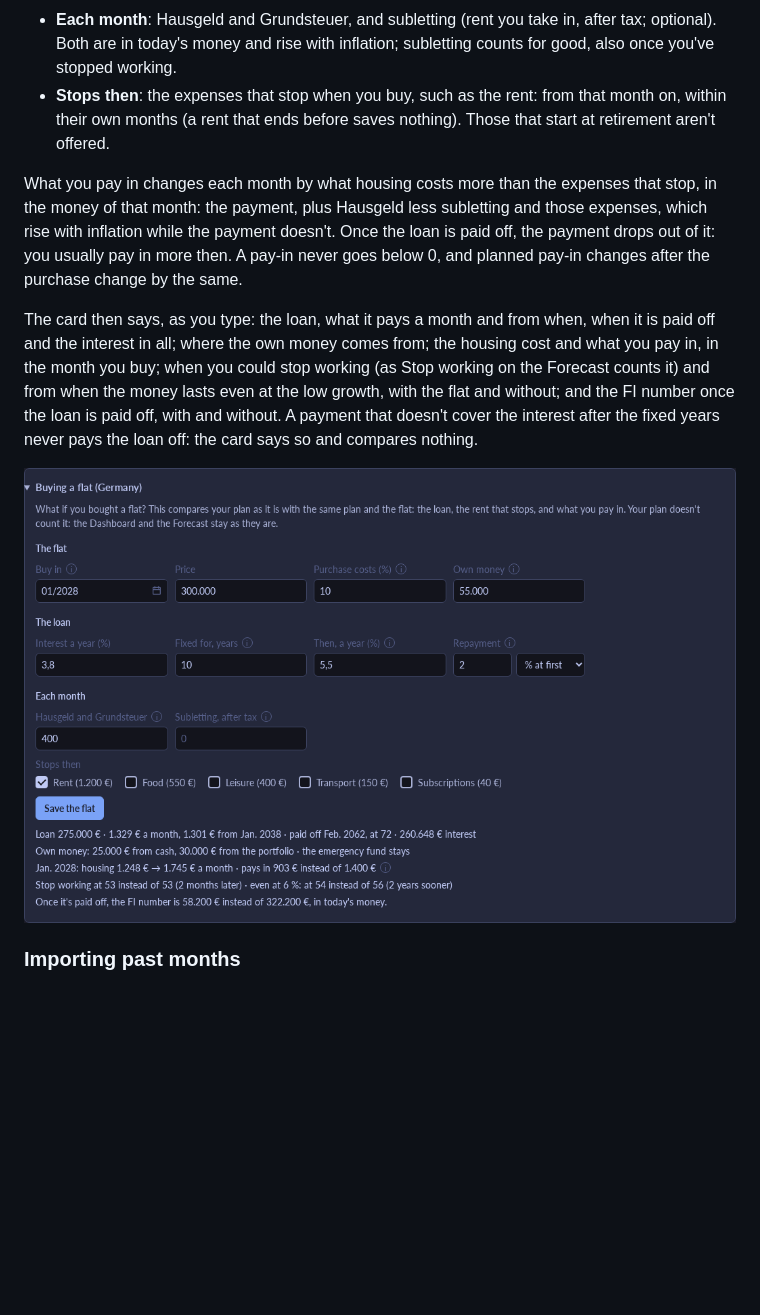
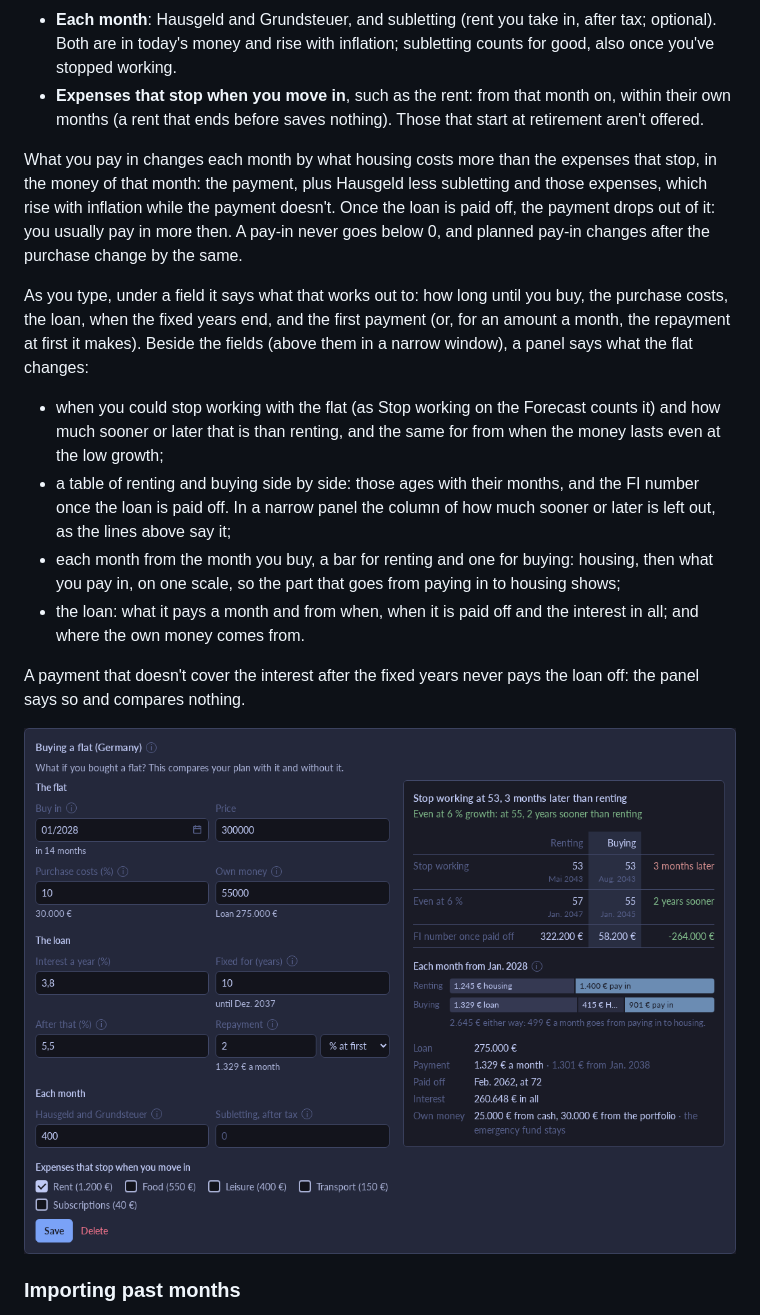
Before and after one commit to simonmcschubert/omarchy-finance, a Markdown page: README.md, the part around the change. Rendered like a GitHub page; pictures changed too: docs/flat.png; blank space fills up the shorter version.

```diff
--- a/README.md
+++ b/README.md
@@ -568,9 +568,9 @@ next time; **Delete** clears them.
 - **Each month**: Hausgeld and Grundsteuer, and subletting (rent you take
   in, after tax; optional). Both are in today's money and rise with
   inflation; subletting counts for good, also once you've stopped working.
-- **Stops then**: the expenses that stop when you buy, such as the rent:
-  from that month on, within their own months (a rent that ends before
-  saves nothing). Those that start at retirement aren't offered.
+- **Expenses that stop when you move in**, such as the rent: from that
+  month on, within their own months (a rent that ends before saves
+  nothing). Those that start at retirement aren't offered.
 
 What you pay in changes each month by what housing costs more than the
 expenses that stop, in the money of that month: the payment, plus Hausgeld
@@ -579,14 +579,27 @@ payment doesn't. Once the loan is paid off, the payment drops out of it:
 you usually pay in more then. A pay-in never goes below 0, and planned
 pay-in changes after the purchase change by the same.
 
-The card then says, as you type: the loan, what it pays a month and from
-when, when it is paid off and the interest in all; where the own money
-comes from; the housing cost and what you pay in, in the month you buy;
-when you could stop working (as Stop working on the Forecast counts it)
-and from when the money lasts even at the low growth, with the flat and
-without; and the FI number once the loan is paid off, with and without. A
-payment that doesn't cover the interest after the fixed years never pays
-the loan off: the card says so and compares nothing.
+As you type, under a field it says what that works out to: how long
+until you buy, the purchase costs, the loan, when the fixed years end, and
+the first payment (or, for an amount a month, the repayment at first it
+makes). Beside the fields (above them in a narrow window), a panel says
+what the flat changes:
+
+- when you could stop working with the flat (as Stop working on the
+  Forecast counts it) and how much sooner or later that is than renting,
+  and the same for from when the money lasts even at the low growth;
+- a table of renting and buying side by side: those ages with their
+  months, and the FI number once the loan is paid off. In a narrow panel
+  the column of how much sooner or later is left out, as the lines above
+  say it;
+- each month from the month you buy, a bar for renting and one for
+  buying: housing, then what you pay in, on one scale, so the part that
+  goes from paying in to housing shows;
+- the loan: what it pays a month and from when, when it is paid off and
+  the interest in all; and where the own money comes from.
+
+A payment that doesn't cover the interest after the fixed years never pays
+the loan off: the panel says so and compares nothing.
 
 ![Buying a flat: a loan with 10 fixed years, the rent that stops, and what it changes](docs/flat.png)
 
```
Also changed, not shown: 2 other files.
